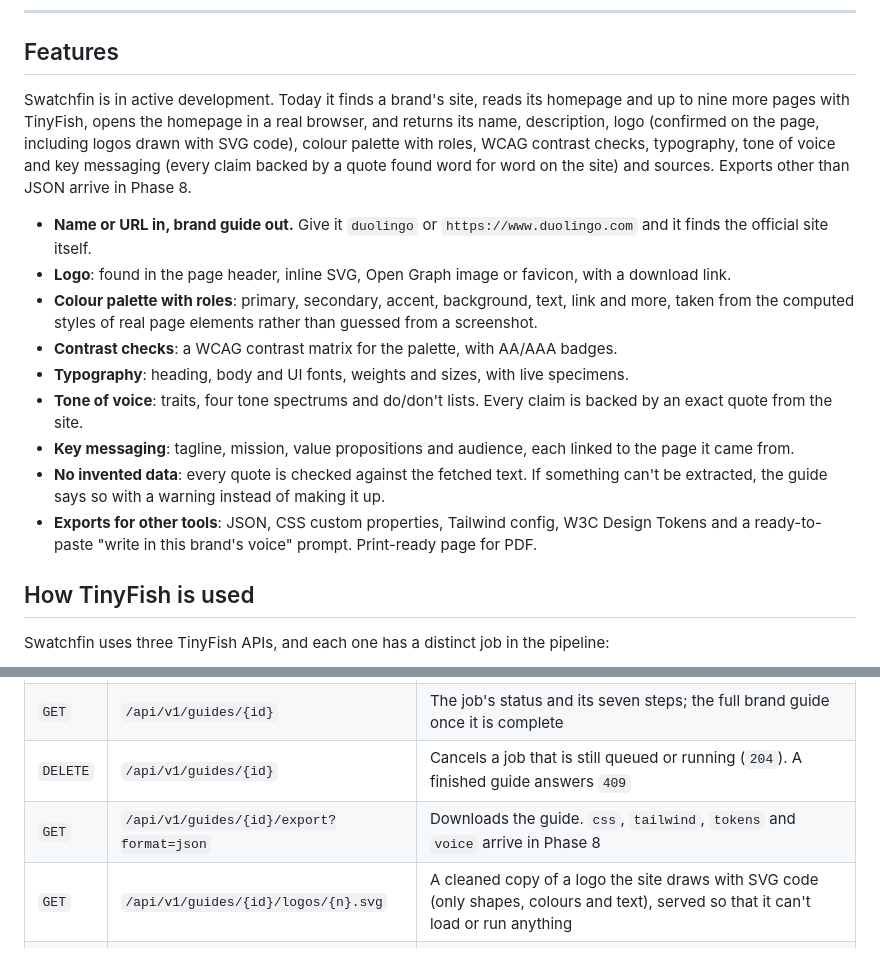
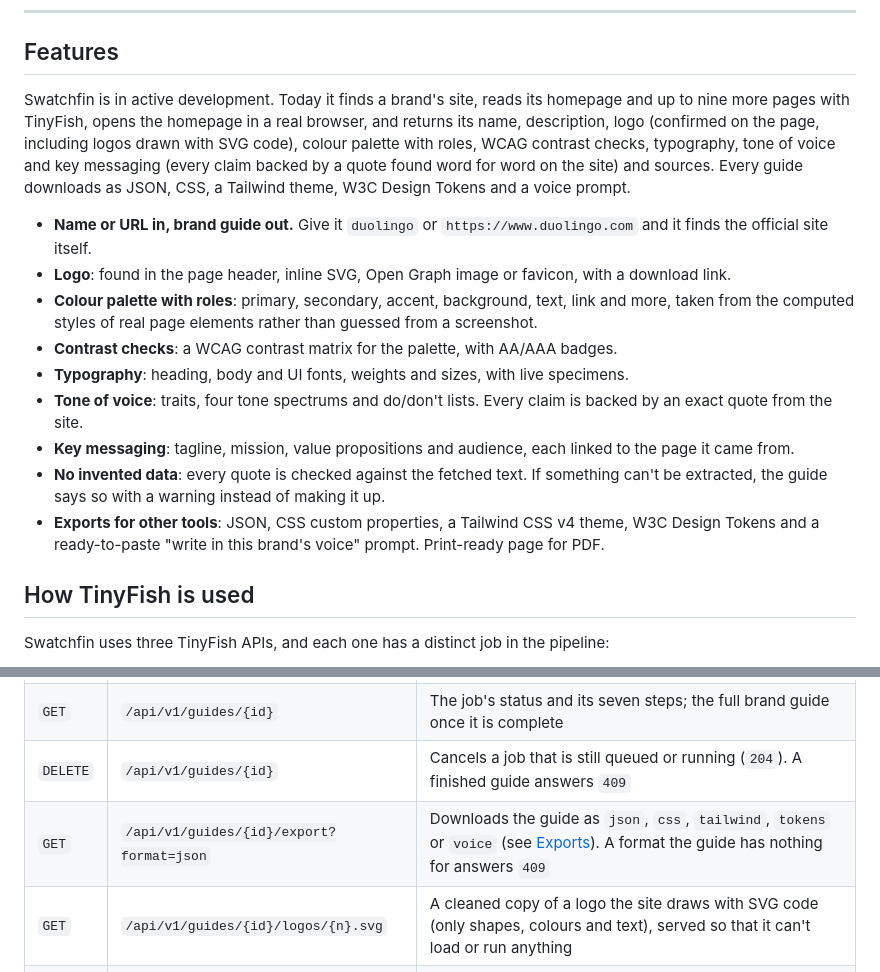
Before and after one commit to ankanhq/swatchfin, a Markdown page: README.md, 2 parts joined by grey strips. GitHub-like rendering.

```diff
--- a/README.md
+++ b/README.md
@@ -17,7 +17,7 @@
 
 ## Features
 
-Swatchfin is in active development. Today it finds a brand's site, reads its homepage and up to nine more pages with TinyFish, opens the homepage in a real browser, and returns its name, description, logo (confirmed on the page, including logos drawn with SVG code), colour palette with roles, WCAG contrast checks, typography, tone of voice and key messaging (every claim backed by a quote found word for word on the site) and sources. Exports other than JSON arrive in Phase 8.
+Swatchfin is in active development. Today it finds a brand's site, reads its homepage and up to nine more pages with TinyFish, opens the homepage in a real browser, and returns its name, description, logo (confirmed on the page, including logos drawn with SVG code), colour palette with roles, WCAG contrast checks, typography, tone of voice and key messaging (every claim backed by a quote found word for word on the site) and sources. Every guide downloads as JSON, CSS, a Tailwind theme, W3C Design Tokens and a voice prompt.
 
 - **Name or URL in, brand guide out.** Give it `duolingo` or `https://www.duolingo.com` and it finds the official site itself.
 - **Logo**: found in the page header, inline SVG, Open Graph image or favicon, with a download link.
@@ -27,7 +27,7 @@ Swatchfin is in active development. Today it finds a brand's site, reads its hom
 - **Tone of voice**: traits, four tone spectrums and do/don't lists. Every claim is backed by an exact quote from the site.
 - **Key messaging**: tagline, mission, value propositions and audience, each linked to the page it came from.
 - **No invented data**: every quote is checked against the fetched text. If something can't be extracted, the guide says so with a warning instead of making it up.
-- **Exports for other tools**: JSON, CSS custom properties, Tailwind config, W3C Design Tokens and a ready-to-paste "write in this brand's voice" prompt. Print-ready page for PDF.
+- **Exports for other tools**: JSON, CSS custom properties, a Tailwind CSS v4 theme, W3C Design Tokens and a ready-to-paste "write in this brand's voice" prompt. Print-ready page for PDF.
 
 ## How TinyFish is used
 
@@ -111,7 +111,7 @@ A guide takes 30–90 seconds, so it is made as a background job. Start one, the
 | `POST` | `/api/v1/guides` | Body `{ "query": "duolingo" }`. Answers `202 { "id", "status" }` straight away |
 | `GET` | `/api/v1/guides/{id}` | The job's status and its seven steps; the full brand guide once it is complete |
 | `DELETE` | `/api/v1/guides/{id}` | Cancels a job that is still queued or running (`204`). A finished guide answers `409` |
-| `GET` | `/api/v1/guides/{id}/export?format=json` | Downloads the guide. `css`, `tailwind`, `tokens` and `voice` arrive in Phase 8 |
+| `GET` | `/api/v1/guides/{id}/export?format=json` | Downloads the guide as `json`, `css`, `tailwind`, `tokens` or `voice` (see [Exports](#exports)). A format the guide has nothing for answers `409` |
 | `GET` | `/api/v1/guides/{id}/logos/{n}.svg` | A cleaned copy of a logo the site draws with SVG code (only shapes, colours and text), served so that it can't load or run anything |
 | `GET` | `/api/v1/health` | `{ "status": "ok" }` |
 
```
Also changed, not shown: other parts of README.md (+28 -0 lines).
